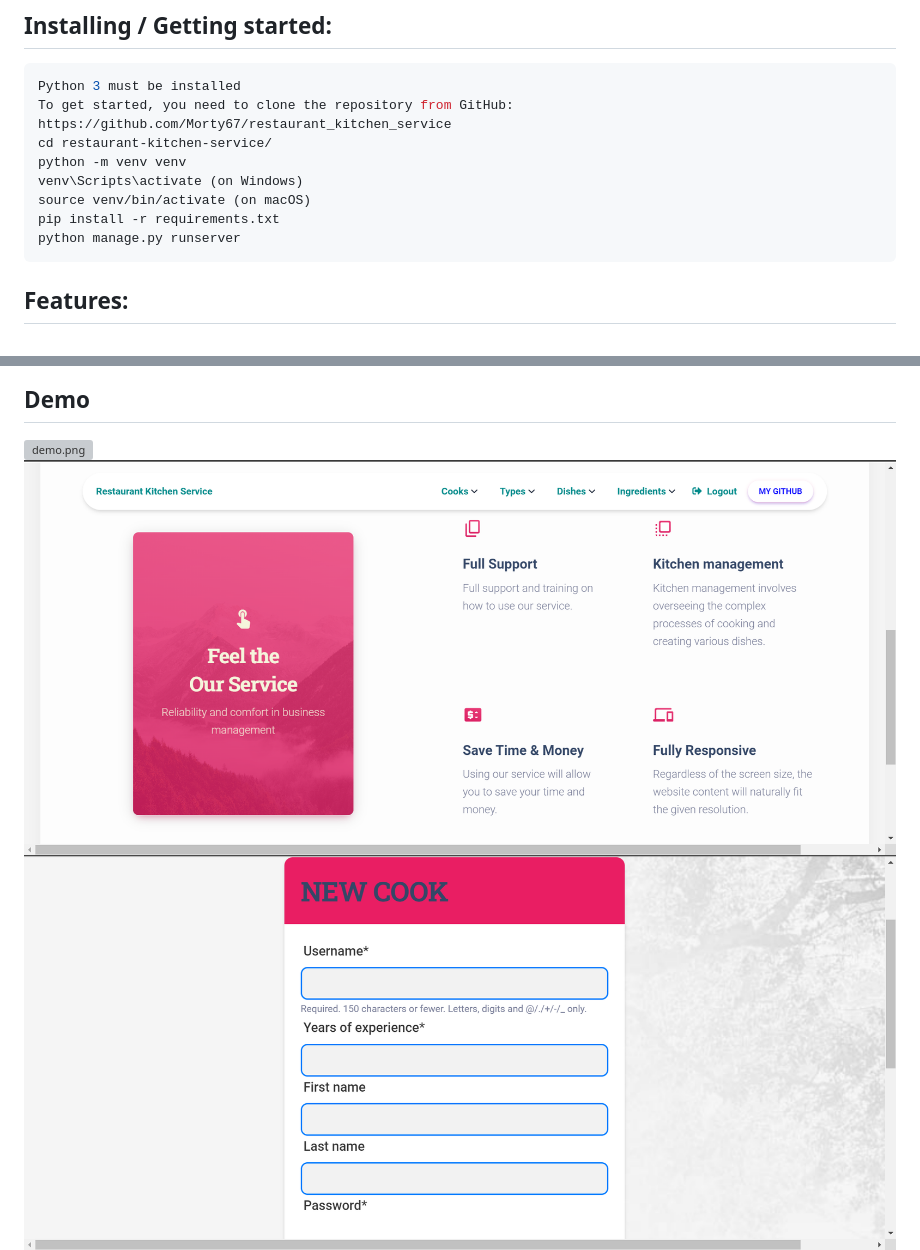
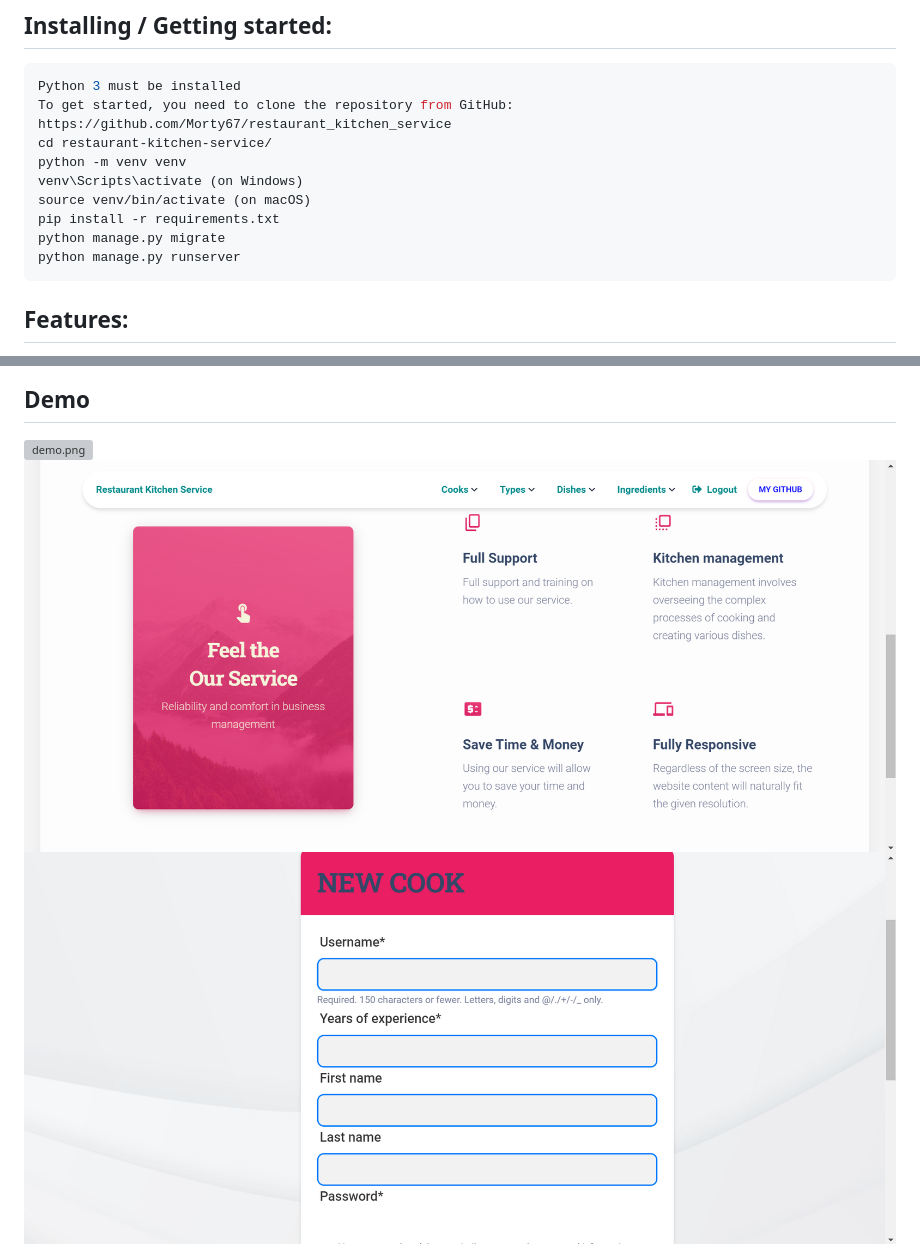
Before and after one commit to Morty67/restaurant_kitchen_service, a Markdown page: README.md, 2 parts joined by grey strips. Drawn GitHub-style; pictures changed too: demo2.png (added), main2.png (deleted), new_cook.png; grey boxes are pictures that could not be loaded.

Commit message:
Screenshots changes in Readme.md

````diff
--- a/README.md
+++ b/README.md
@@ -17,6 +17,7 @@ python -m venv venv
 venv\Scripts\activate (on Windows)
 source venv/bin/activate (on macOS)
 pip install -r requirements.txt
+python manage.py migrate
 python manage.py runserver
 ```
 ## Features:
@@ -29,7 +30,7 @@ python manage.py runserver
 
 ## Demo
 ![demo.png](demo.png)
-![main2.png](main2.png)
+![demo2.png](demo2.png)
 ![new_cook.png](new_cook.png)
 ![list_cooks](list_cooks.png)
 ![admin.png](admin.png)
````
Also changed, not shown: 1 other file.
